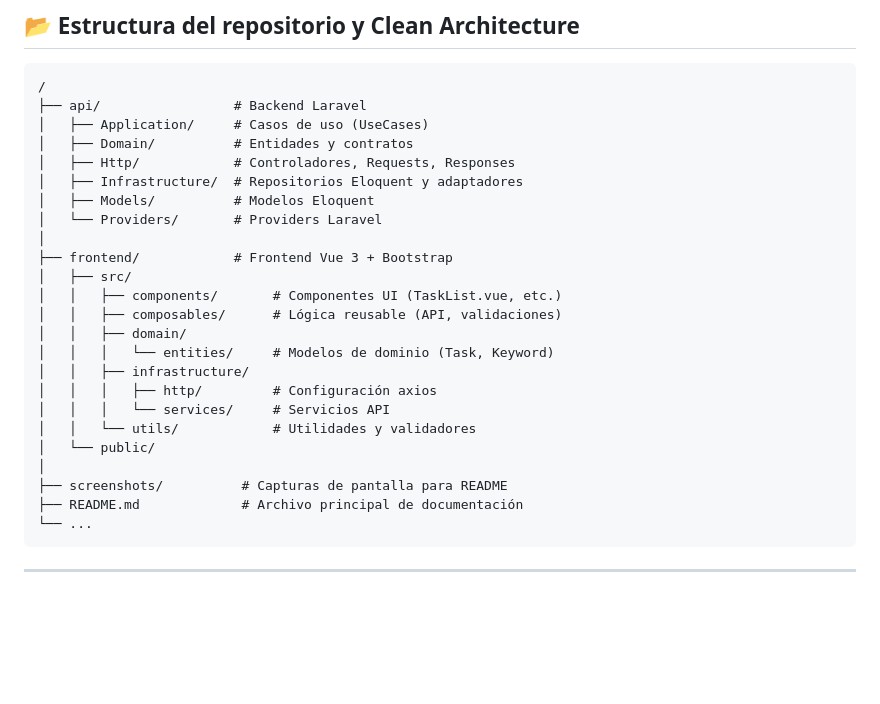
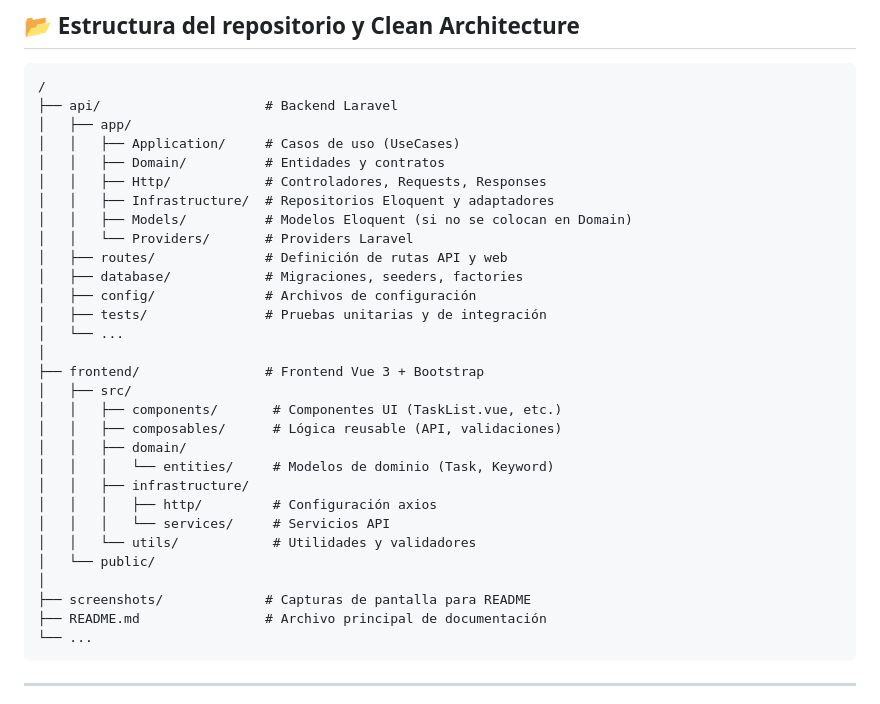
Before and after one commit to ernestgonzalezv/tasks, a Markdown page: README.md, the part around the change. GitHub-like rendering; blank space fills up the shorter version.

Commit message:
🚀 final README.md fix project structure

`````diff
--- a/README.md
+++ b/README.md
@@ -47,15 +47,21 @@ Este enfoque garantiza que cada cambio pase por estrictos controles de calidad y
 
 ```plaintext
 /
-├── api/                 # Backend Laravel
-│   ├── Application/     # Casos de uso (UseCases)
-│   ├── Domain/          # Entidades y contratos
-│   ├── Http/            # Controladores, Requests, Responses
-│   ├── Infrastructure/  # Repositorios Eloquent y adaptadores
-│   ├── Models/          # Modelos Eloquent
-│   └── Providers/       # Providers Laravel
+├── api/                     # Backend Laravel
+│   ├── app/
+│   │   ├── Application/     # Casos de uso (UseCases)
+│   │   ├── Domain/          # Entidades y contratos
+│   │   ├── Http/            # Controladores, Requests, Responses
+│   │   ├── Infrastructure/  # Repositorios Eloquent y adaptadores
+│   │   ├── Models/          # Modelos Eloquent (si no se colocan en Domain)
+│   │   └── Providers/       # Providers Laravel
+│   ├── routes/              # Definición de rutas API y web
+│   ├── database/            # Migraciones, seeders, factories
+│   ├── config/              # Archivos de configuración
+│   ├── tests/               # Pruebas unitarias y de integración
+│   └── ...
 │
-├── frontend/            # Frontend Vue 3 + Bootstrap
+├── frontend/                # Frontend Vue 3 + Bootstrap
 │   ├── src/
 │   │   ├── components/       # Componentes UI (TaskList.vue, etc.)
 │   │   ├── composables/      # Lógica reusable (API, validaciones)
@@ -67,8 +73,8 @@ Este enfoque garantiza que cada cambio pase por estrictos controles de calidad y
 │   │   └── utils/            # Utilidades y validadores
 │   └── public/
 │
-├── screenshots/          # Capturas de pantalla para README
-├── README.md             # Archivo principal de documentación
+├── screenshots/             # Capturas de pantalla para README
+├── README.md                # Archivo principal de documentación
 └── ...
 ````
 
`````
